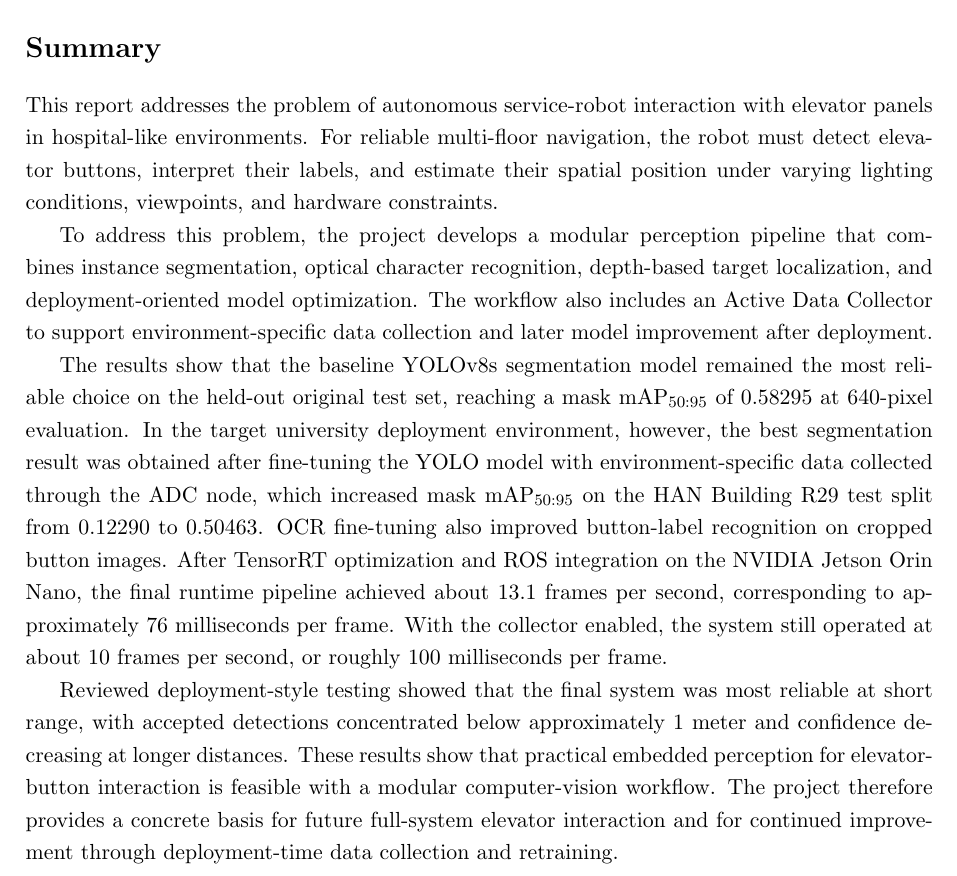
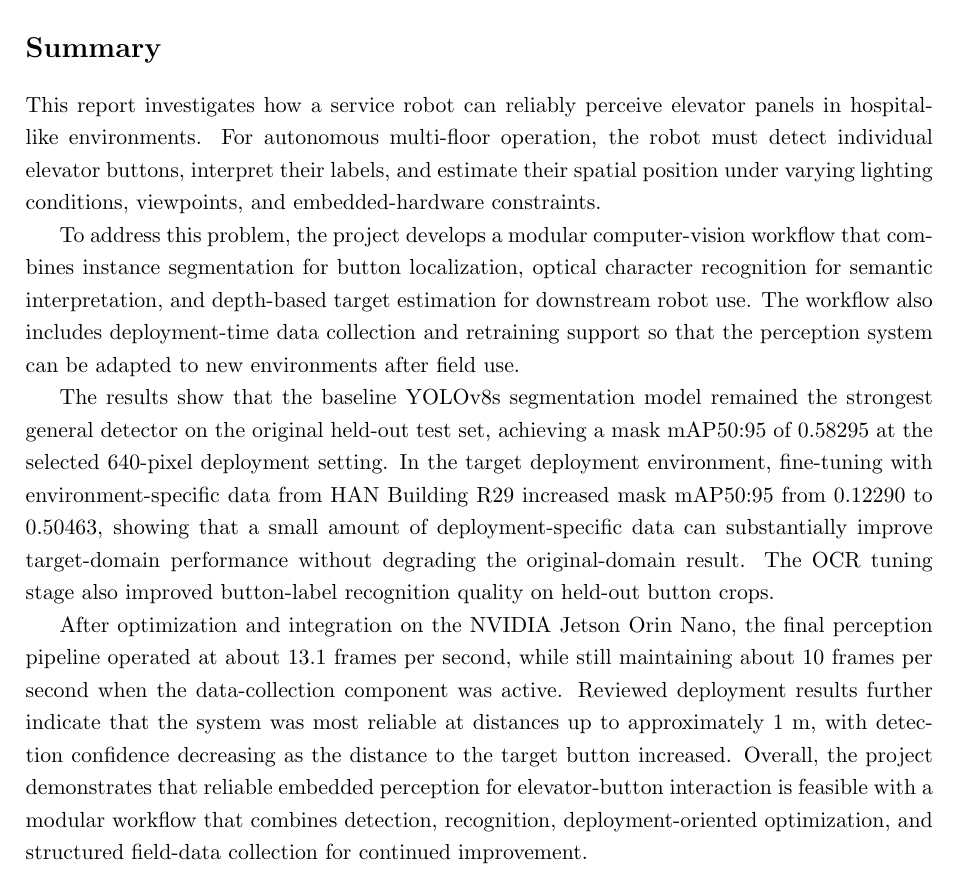
Before and after one commit to Petrovski-Pavel/ThesisReport, a LaTeX thesis (Project_Report_LaTeX/main.tex, which reads Project_Report_LaTeX/content/summary.tex): part of page 4 of 72, cut so that both start at the same text. Compiled offline with pdfLaTeX.

Commit message:
Quick summary update.

```diff
--- a/Project_Report_LaTeX/content/summary.tex
+++ b/Project_Report_LaTeX/content/summary.tex
@@ -1,33 +1,33 @@
-This report addresses the problem of autonomous service-robot interaction with
-elevator panels in hospital-like environments. For reliable multi-floor
-navigation, the robot must detect elevator buttons, interpret their labels, and
+This report investigates how a service robot can reliably perceive elevator
+panels in hospital-like environments. For autonomous multi-floor operation, the
+robot must detect individual elevator buttons, interpret their labels, and
 estimate their spatial position under varying lighting conditions, viewpoints,
-and hardware constraints.
+and embedded-hardware constraints.
 
-To address this problem, the project develops a modular perception pipeline that
-combines instance segmentation, optical character recognition, depth-based
-target localization, and deployment-oriented model optimization. The workflow
-also includes an Active Data Collector to support environment-specific data
-collection and later model improvement after deployment.
+To address this problem, the project develops a modular computer-vision
+workflow that combines instance segmentation for button localization, optical
+character recognition for semantic interpretation, and depth-based target
+estimation for downstream robot use. The workflow also includes
+deployment-time data collection and retraining support so that the perception
+system can be adapted to new environments after field use.
 
-The results show that the baseline YOLOv8s segmentation model remained the most
-reliable choice on the held-out original test set, reaching a mask
-$\mathrm{mAP}_{50\text{:}95}$ of 0.58295 at 640-pixel evaluation. In the target
-university deployment environment, however, the best segmentation result was
-obtained after fine-tuning the YOLO model with environment-specific data
-collected through the ADC node, which increased mask
-$\mathrm{mAP}_{50\text{:}95}$ on the HAN Building R29 test split from 0.12290 to
-0.50463. OCR fine-tuning also improved button-label recognition on cropped
-button images. After TensorRT optimization and ROS integration on the NVIDIA
-Jetson Orin Nano, the final runtime pipeline achieved about 13.1 frames per
-second, corresponding to approximately 76 milliseconds per frame. With the
-collector enabled, the system still operated at about 10 frames per second, or
-roughly 100 milliseconds per frame.
+The results show that the baseline YOLOv8s segmentation model remained the
+strongest general detector on the original held-out test set, achieving a mask
+mAP50:95 of 0.58295 at the selected 640-pixel deployment setting. In the
+target deployment environment, fine-tuning with environment-specific data from
+HAN Building R29 increased mask mAP50:95 from 0.12290 to 0.50463, showing that
+a small amount of deployment-specific data can substantially improve
+target-domain performance without degrading the original-domain result. The OCR
+tuning stage also improved button-label recognition quality on held-out button
+crops.
 
-Reviewed deployment-style testing showed that the final system was most
-reliable at short range, with accepted detections concentrated below
-approximately 1 meter and confidence decreasing at longer distances. These
-results show that practical embedded perception for elevator-button interaction
-is feasible with a modular computer-vision workflow. The project therefore
-provides a concrete basis for future full-system elevator interaction and for
-continued improvement through deployment-time data collection and retraining.
+After optimization and integration on the NVIDIA Jetson Orin Nano, the final
+perception pipeline operated at about 13.1 frames per second, while still
+maintaining about 10 frames per second when the data-collection component was
+active. Reviewed deployment results further indicate that the system was most
+reliable at distances up to approximately 1 m, with detection confidence
+decreasing as the distance to the target button increased. Overall, the project
+demonstrates that reliable embedded perception for elevator-button interaction
+is feasible with a modular workflow that combines detection, recognition,
+deployment-oriented optimization, and structured field-data collection for
+continued improvement.
```
Also changed, not shown: 1 other file.
